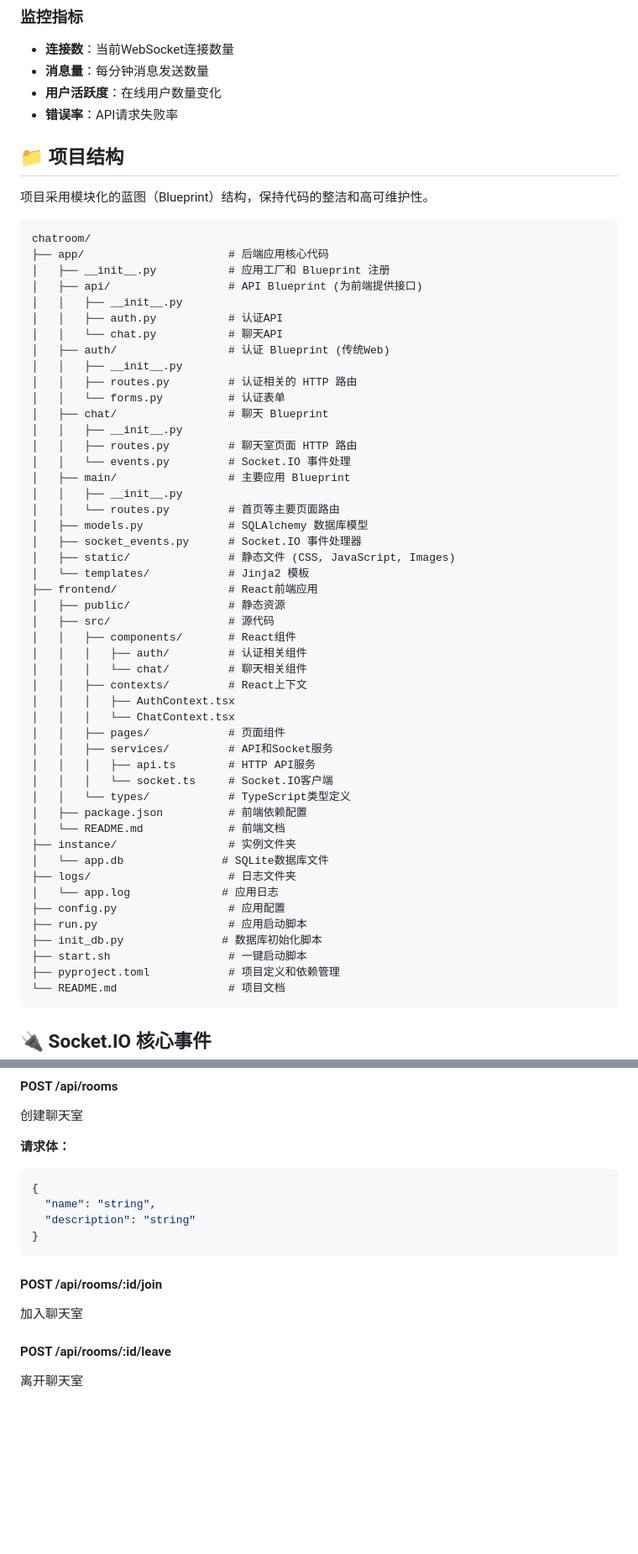
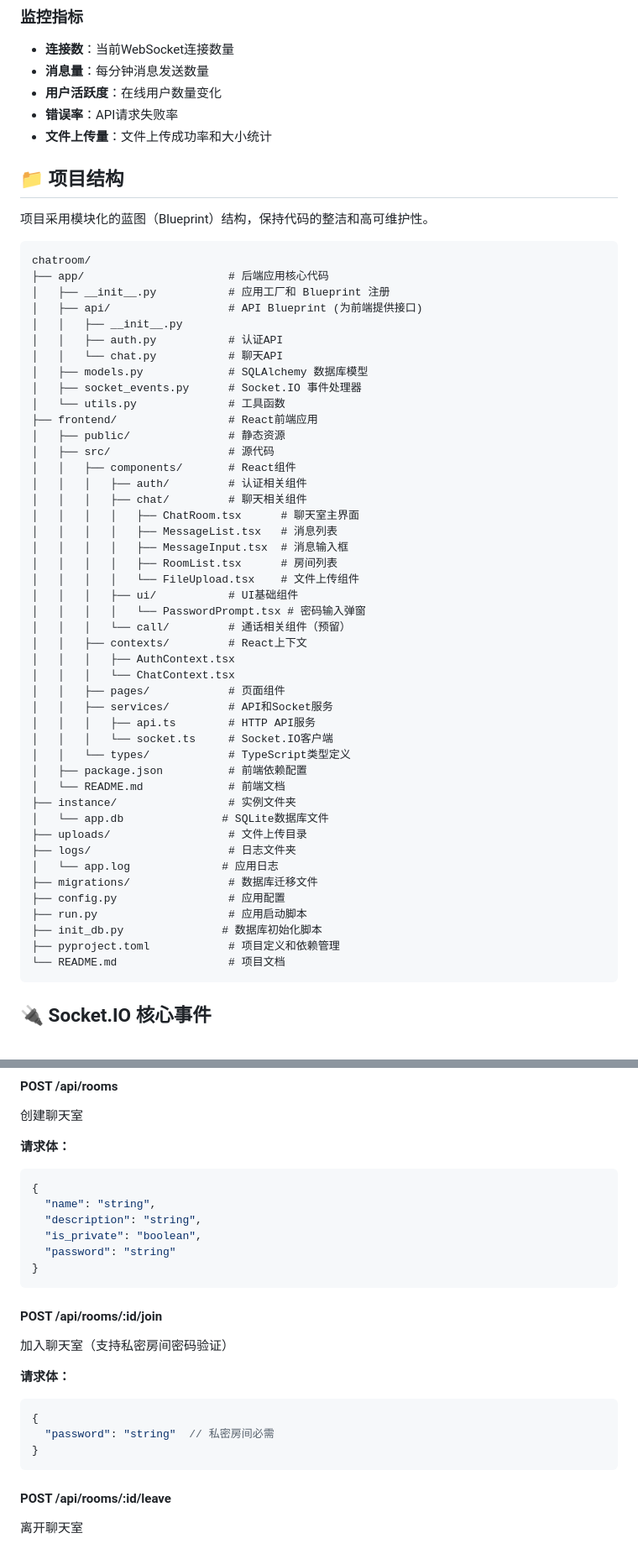
Before and after one commit to lihaoze123/chatroom, a Markdown page: README.md, 2 parts joined by grey strips. Shown at 84% size. Rendered like a GitHub page; blank space fills up the shorter version.

````diff
--- a/README.md
+++ b/README.md
@@ -406,6 +448,7 @@ ipconfig
 - **消息量**：每分钟消息发送数量
 - **用户活跃度**：在线用户数量变化
 - **错误率**：API请求失败率
+- **文件上传量**：文件上传成功率和大小统计
 
 ## 📁 项目结构
 
@@ -419,27 +462,23 @@ chatroom/
 │   │   ├── __init__.py
 │   │   ├── auth.py           # 认证API
 │   │   └── chat.py           # 聊天API
-│   ├── auth/                 # 认证 Blueprint (传统Web)
-│   │   ├── __init__.py
-│   │   ├── routes.py         # 认证相关的 HTTP 路由
-│   │   └── forms.py          # 认证表单
-│   ├── chat/                 # 聊天 Blueprint
-│   │   ├── __init__.py
-│   │   ├── routes.py         # 聊天室页面 HTTP 路由
-│   │   └── events.py         # Socket.IO 事件处理
-│   ├── main/                 # 主要应用 Blueprint
-│   │   ├── __init__.py
-│   │   └── routes.py         # 首页等主要页面路由
 │   ├── models.py             # SQLAlchemy 数据库模型
 │   ├── socket_events.py      # Socket.IO 事件处理器
-│   ├── static/               # 静态文件 (CSS, JavaScript, Images)
-│   └── templates/            # Jinja2 模板
+│   └── utils.py              # 工具函数
 ├── frontend/                 # React前端应用
 │   ├── public/               # 静态资源
 │   ├── src/                  # 源代码
 │   │   ├── components/       # React组件
 │   │   │   ├── auth/         # 认证相关组件
-│   │   │   └── chat/         # 聊天相关组件
+│   │   │   ├── chat/         # 聊天相关组件
+│   │   │   │   ├── ChatRoom.tsx      # 聊天室主界面
+│   │   │   │   ├── MessageList.tsx   # 消息列表
+│   │   │   │   ├── MessageInput.tsx  # 消息输入框
+│   │   │   │   ├── RoomList.tsx      # 房间列表
+│   │   │   │   └── FileUpload.tsx    # 文件上传组件
+│   │   │   ├── ui/           # UI基础组件
+│   │   │   │   └── PasswordPrompt.tsx # 密码输入弹窗
+│   │   │   └── call/         # 通话相关组件（预留）
 │   │   ├── contexts/         # React上下文
 │   │   │   ├── AuthContext.tsx
 │   │   │   └── ChatContext.tsx
@@ -452,12 +491,13 @@ chatroom/
 │   └── README.md             # 前端文档
 ├── instance/                 # 实例文件夹
 │   └── app.db               # SQLite数据库文件
+├── uploads/                  # 文件上传目录
 ├── logs/                     # 日志文件夹
 │   └── app.log              # 应用日志
+├── migrations/               # 数据库迁移文件
 ├── config.py                 # 应用配置
 ├── run.py                    # 应用启动脚本
 ├── init_db.py               # 数据库初始化脚本
-├── start.sh                  # 一键启动脚本
 ├── pyproject.toml            # 项目定义和依赖管理
 └── README.md                 # 项目文档
 ```
@@ -630,12 +672,21 @@ interface ChatRoom {
 ```json
 {
   "name": "string",
-  "description": "string"
+  "description": "string",
+  "is_private": "boolean",
+  "password": "string"
 }
 ```
 
 #### POST /api/rooms/:id/join
-加入聊天室
+加入聊天室（支持私密房间密码验证）
+
+**请求体：**
+```json
+{
+  "password": "string"  // 私密房间必需
+}
+```
 
 #### POST /api/rooms/:id/leave
 离开聊天室
````
Also changed, not shown: other parts of README.md (+120 -39 lines).
